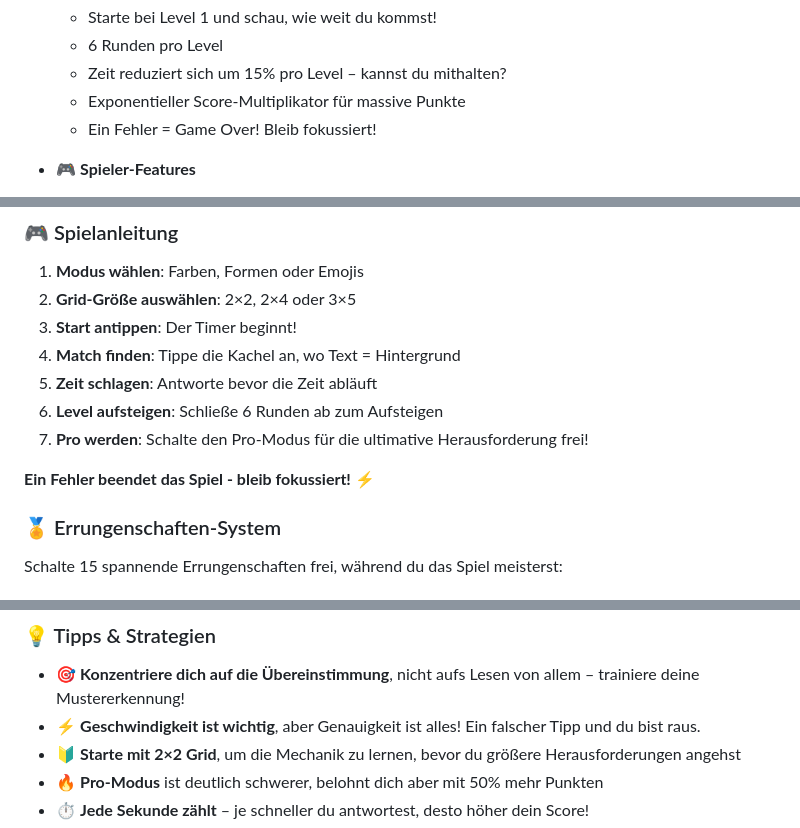
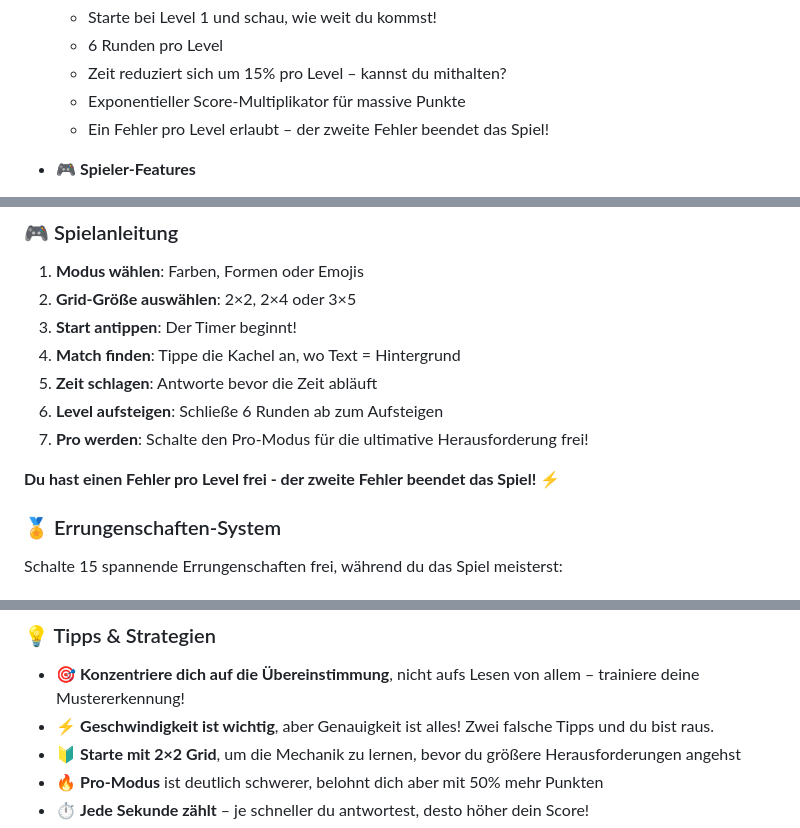
Before and after one commit to wlfghdr/tk-p, a Markdown page: README.md, 3 parts joined by grey strips. Rendered like a GitHub page.

```diff
--- a/README.md
+++ b/README.md
@@ -193,7 +193,7 @@ Perfekt für kurze Spielsessions, Gehirntraining oder zum Wetteifern mit Freunde
   - 6 Runden pro Level
   - Zeit reduziert sich um 15% pro Level – kannst du mithalten?
   - Exponentieller Score-Multiplikator für massive Punkte
-  - Ein Fehler = Game Over! Bleib fokussiert!
+  - Ein Fehler pro Level erlaubt – der zweite Fehler beendet das Spiel!
 
 - 🎮 **Spieler-Features**
   - 🏅 15 freischaltbare Errungenschaften
@@ -222,7 +222,7 @@ Perfekt für kurze Spielsessions, Gehirntraining oder zum Wetteifern mit Freunde
 6. **Level aufsteigen**: Schließe 6 Runden ab zum Aufsteigen
 7. **Pro werden**: Schalte den Pro-Modus für die ultimative Herausforderung frei!
 
-**Ein Fehler beendet das Spiel - bleib fokussiert!** ⚡️
+**Du hast einen Fehler pro Level frei - der zweite Fehler beendet das Spiel!** ⚡️
 
 ### 🏅 Errungenschaften-System
 
@@ -255,7 +255,7 @@ Jede Errungenschaft bringt dich näher daran, ein wahrer Timekiller-Champion zu
 ### 💡 Tipps & Strategien
 
 - 🎯 **Konzentriere dich auf die Übereinstimmung**, nicht aufs Lesen von allem – trainiere deine Mustererkennung!
-- ⚡ **Geschwindigkeit ist wichtig**, aber Genauigkeit ist alles! Ein falscher Tipp und du bist raus.
+- ⚡ **Geschwindigkeit ist wichtig**, aber Genauigkeit ist alles! Zwei falsche Tipps und du bist raus.
 - 🔰 **Starte mit 2×2 Grid**, um die Mechanik zu lernen, bevor du größere Herausforderungen angehst
 - 🔥 **Pro-Modus** ist deutlich schwerer, belohnt dich aber mit 50% mehr Punkten
 - ⏱️ **Jede Sekunde zählt** – je schneller du antwortest, desto höher dein Score!
```
Also changed, not shown: other parts of README.md (+3 -3 lines).
